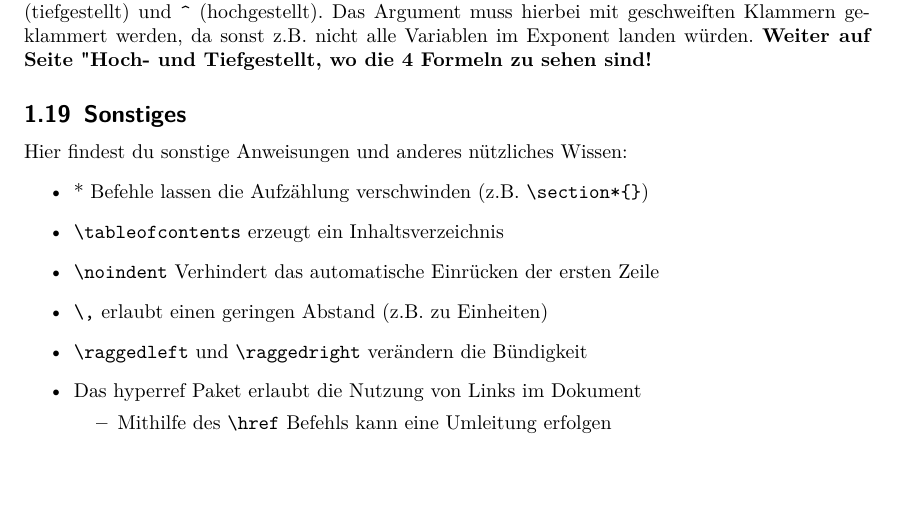
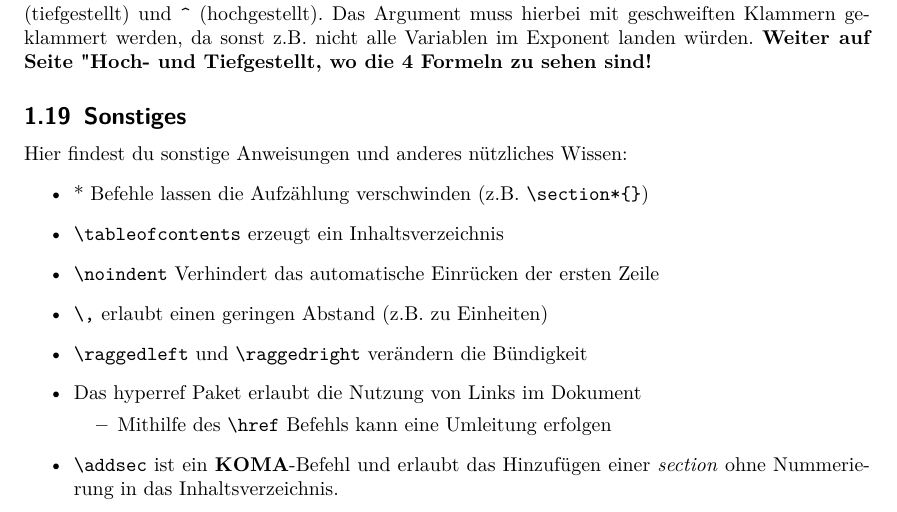
Before and after one commit to D4rkf1eld/Playground, a LaTeX document (main.tex): part of page 13 of 13, cut so that both start at the same text, the shorter picture padded with empty space. Compiled offline with pdfLaTeX.

Commit message:
Added useful KOMA command for unnumbered sections.

```diff
--- a/main.tex
+++ b/main.tex
@@ -624,5 +624,6 @@
             \begin{itemize}
                 \item Mithilfe des \verb!\href! Befehls kann eine Umleitung erfolgen
             \end{itemize}
+            \item \verb!\addsec! ist ein \textbf{KOMA}-Befehl und erlaubt das Hinzufügen einer \emph{section} ohne Nummerierung in das Inhaltsverzeichnis.
         \end{itemize}
 \end{document}
```
Also changed, not shown: main.pdf.
